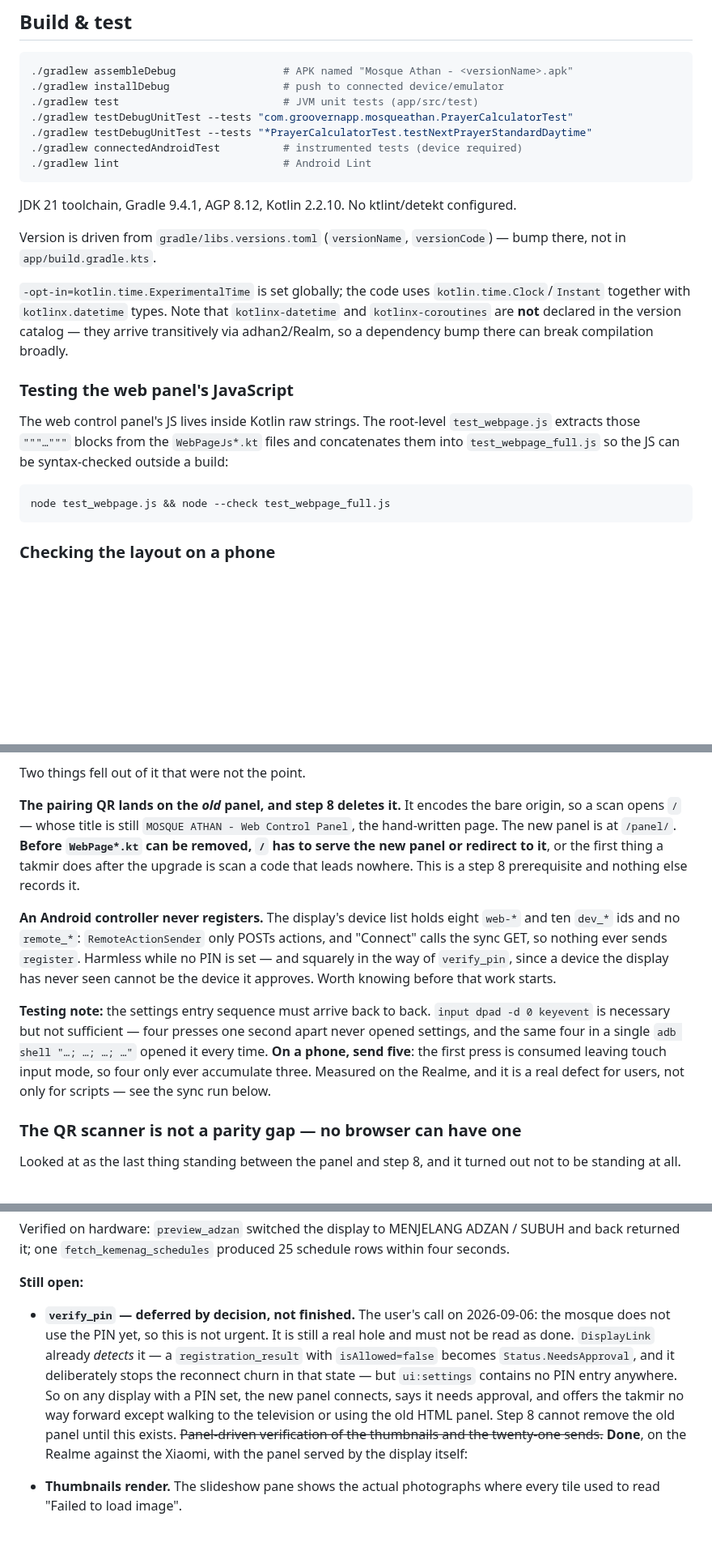
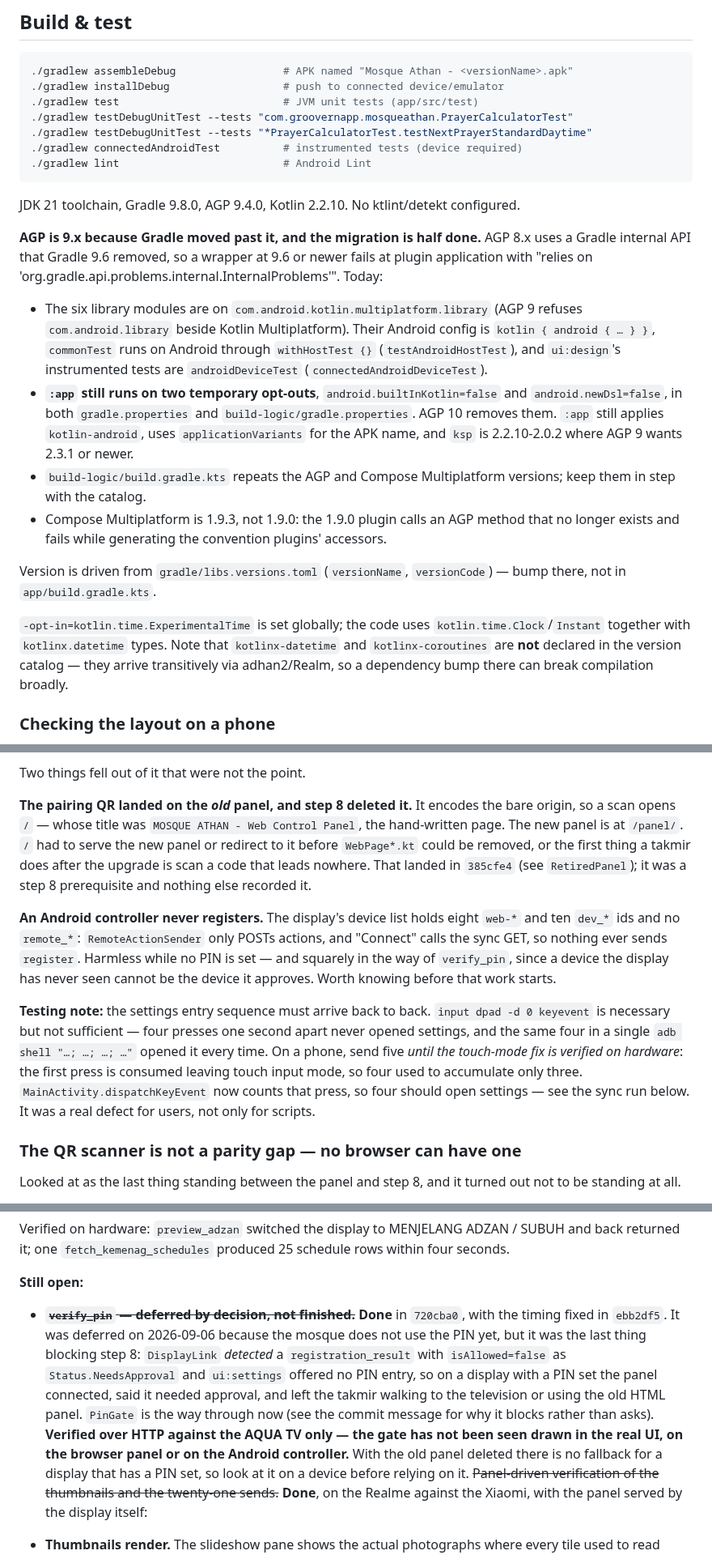
Before and after one commit to screedgroovern/Mosque-Athan, a Markdown page: CLAUDE.md, 3 parts joined by grey strips. Shown at 81% size. Rendered like a GitHub page; blank space fills up the shorter version.

````diff
--- a/CLAUDE.md
+++ b/CLAUDE.md
@@ -20,19 +20,29 @@ Related doc already in the repo: `CODEX.md` (product/UI rules — coordinates, p
 ./gradlew lint                          # Android Lint
 ```
 
-JDK 21 toolchain, Gradle 9.4.1, AGP 8.12, Kotlin 2.2.10. No ktlint/detekt configured.
+JDK 21 toolchain, Gradle 9.8.0, AGP 9.4.0, Kotlin 2.2.10. No ktlint/detekt configured.
+
+**AGP is 9.x because Gradle moved past it, and the migration is half done.** AGP 8.x uses a Gradle
+internal API that Gradle 9.6 removed, so a wrapper at 9.6 or newer fails at plugin application with
+"relies on 'org.gradle.api.problems.internal.InternalProblems'". Today:
+
+- The six library modules are on `com.android.kotlin.multiplatform.library` (AGP 9 refuses
+  `com.android.library` beside Kotlin Multiplatform). Their Android config is
+  `kotlin { android { … } }`, `commonTest` runs on Android through `withHostTest {}`
+  (`testAndroidHostTest`), and `ui:design`'s instrumented tests are `androidDeviceTest`
+  (`connectedAndroidDeviceTest`).
+- **`:app` still runs on two temporary opt-outs**, `android.builtInKotlin=false` and
+  `android.newDsl=false`, in both `gradle.properties` and `build-logic/gradle.properties`. AGP 10
+  removes them. `:app` still applies `kotlin-android`, uses `applicationVariants` for the APK name,
+  and `ksp` is 2.2.10-2.0.2 where AGP 9 wants 2.3.1 or newer.
+- `build-logic/build.gradle.kts` repeats the AGP and Compose Multiplatform versions; keep them in
+  step with the catalog.
+- Compose Multiplatform is 1.9.3, not 1.9.0: the 1.9.0 plugin calls an AGP method that no longer
+  exists and fails while generating the convention plugins' accessors.
 
 Version is driven from `gradle/libs.versions.toml` (`versionName`, `versionCode`) — bump there, not in `app/build.gradle.kts`.
 
 `-opt-in=kotlin.time.ExperimentalTime` is set globally; the code uses `kotlin.time.Clock`/`Instant` together with `kotlinx.datetime` types. Note that `kotlinx-datetime` and `kotlinx-coroutines` are **not** declared in the version catalog — they arrive transitively via adhan2/Realm, so a dependency bump there can break compilation broadly.
-
-### Testing the web panel's JavaScript
-
-The web control panel's JS lives inside Kotlin raw strings. The root-level `test_webpage.js` extracts those `"""…"""` blocks from the `WebPageJs*.kt` files and concatenates them into `test_webpage_full.js` so the JS can be syntax-checked outside a build:
-
-```bash
-node test_webpage.js && node --check test_webpage_full.js
-```
 
 ### Checking the layout on a phone
 
@@ -1058,11 +1073,12 @@ hardware, which had never been shown in one sitting.
 
 Two things fell out of it that were not the point.
 
-**The pairing QR lands on the *old* panel, and step 8 deletes it.** It encodes the bare origin, so a
-scan opens `/` — whose title is still `MOSQUE ATHAN - Web Control Panel`, the hand-written page.
-The new panel is at `/panel/`. **Before `WebPage*.kt` can be removed, `/` has to serve the new
-panel or redirect to it**, or the first thing a takmir does after the upgrade is scan a code that
-leads nowhere. This is a step 8 prerequisite and nothing else records it.
+**The pairing QR landed on the *old* panel, and step 8 deleted it.** It encodes the bare origin, so a
+scan opens `/` — whose title was `MOSQUE ATHAN - Web Control Panel`, the hand-written page.
+The new panel is at `/panel/`. `/` had to serve the new panel or redirect to it before
+`WebPage*.kt` could be removed, or the first thing a takmir does after the upgrade is scan a code
+that leads nowhere. That landed in `385cfe4` (see `RetiredPanel`); it was a step 8 prerequisite and
+nothing else recorded it.
 
 **An Android controller never registers.** The display's device list holds eight `web-*` and ten
 `dev_*` ids and no `remote_*`: `RemoteActionSender` only POSTs actions, and "Connect" calls the
@@ -1072,9 +1088,10 @@ knowing before that work starts.
 
 **Testing note:** the settings entry sequence must arrive back to back. `input dpad -d 0 keyevent`
 is necessary but not sufficient — four presses one second apart never opened settings, and the same
-four in a single `adb shell "…; …; …; …"` opened it every time. **On a phone, send five**: the
-first press is consumed leaving touch input mode, so four only ever accumulate three. Measured on
-the Realme, and it is a real defect for users, not only for scripts — see the sync run below.
+four in a single `adb shell "…; …; …; …"` opened it every time. On a phone, send five *until the
+touch-mode fix is verified on hardware*: the first press is consumed leaving touch input mode, so
+four used to accumulate only three. `MainActivity.dispatchKeyEvent` now counts that press, so four
+should open settings — see the sync run below. It was a real defect for users, not only for scripts.
 
 ### The QR scanner is not a parity gap — no browser can have one
 
@@ -1319,13 +1338,16 @@ returned it; one `fetch_kemenag_schedules` produced 25 schedule rows within four
 
 **Still open:**
 
-- **`verify_pin` — deferred by decision, not finished.** The user's call on 2026-09-06: the mosque
-  does not use the PIN yet, so this is not urgent. It is still a real hole and must not be read as
-  done. `DisplayLink` already *detects* it — a `registration_result` with `isAllowed=false` becomes
-  `Status.NeedsApproval`, and it deliberately stops the reconnect churn in that state — but
-  `ui:settings` contains no PIN entry anywhere. So on any display with a PIN set, the new panel
-  connects, says it needs approval, and offers the takmir no way forward except walking to the
-  television or using the old HTML panel. Step 8 cannot remove the old panel until this exists.
+- ~~**`verify_pin` — deferred by decision, not finished.**~~ **Done** in `720cba0`, with the timing
+  fixed in `ebb2df5`. It was deferred on 2026-09-06 because the mosque does not use the PIN yet, but
+  it was the last thing blocking step 8: `DisplayLink` *detected* a `registration_result` with
+  `isAllowed=false` as `Status.NeedsApproval` and `ui:settings` offered no PIN entry, so on a display
+  with a PIN set the panel connected, said it needed approval, and left the takmir walking to the
+  television or using the old HTML panel. `PinGate` is the way through now (see the commit
+  message for why it blocks rather than asks). **Verified over HTTP against the AQUA TV only — the
+  gate has not been seen drawn in the real UI, on the browser panel or on the Android controller.**
+  With the old panel deleted there is no fallback for a display that has a PIN set, so look at it
+  on a device before relying on it.
 ~~Panel-driven verification of the thumbnails and the twenty-one sends.~~ **Done**, on the Realme
 against the Xiaomi, with the panel served by the display itself:
 
````
Also changed, not shown: other parts of CLAUDE.md (+48 -30 lines).
